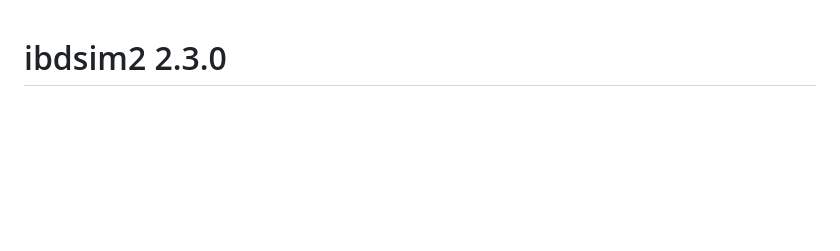
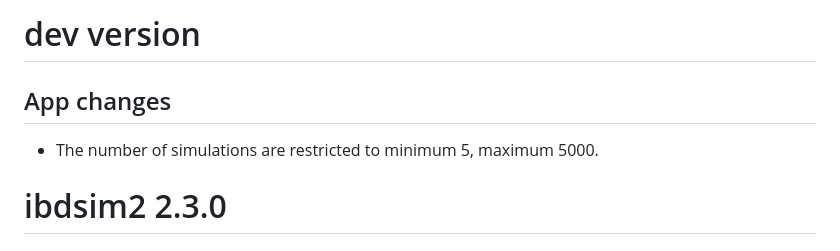
Before and after one commit to magnusdv/ibdsim2, a Markdown page: NEWS.md, the part around the change. GitHub-like rendering; blank space fills up the shorter version.

Commit message:
Update dev NEWS

```diff
--- a/NEWS.md
+++ b/NEWS.md
@@ -1,3 +1,10 @@
+# dev version
+
+## App changes
+
+* The number of simulations are restricted to minimum 5, maximum 5000.
+
+
 # ibdsim2 2.3.0
 
 ## Breaking change
```
